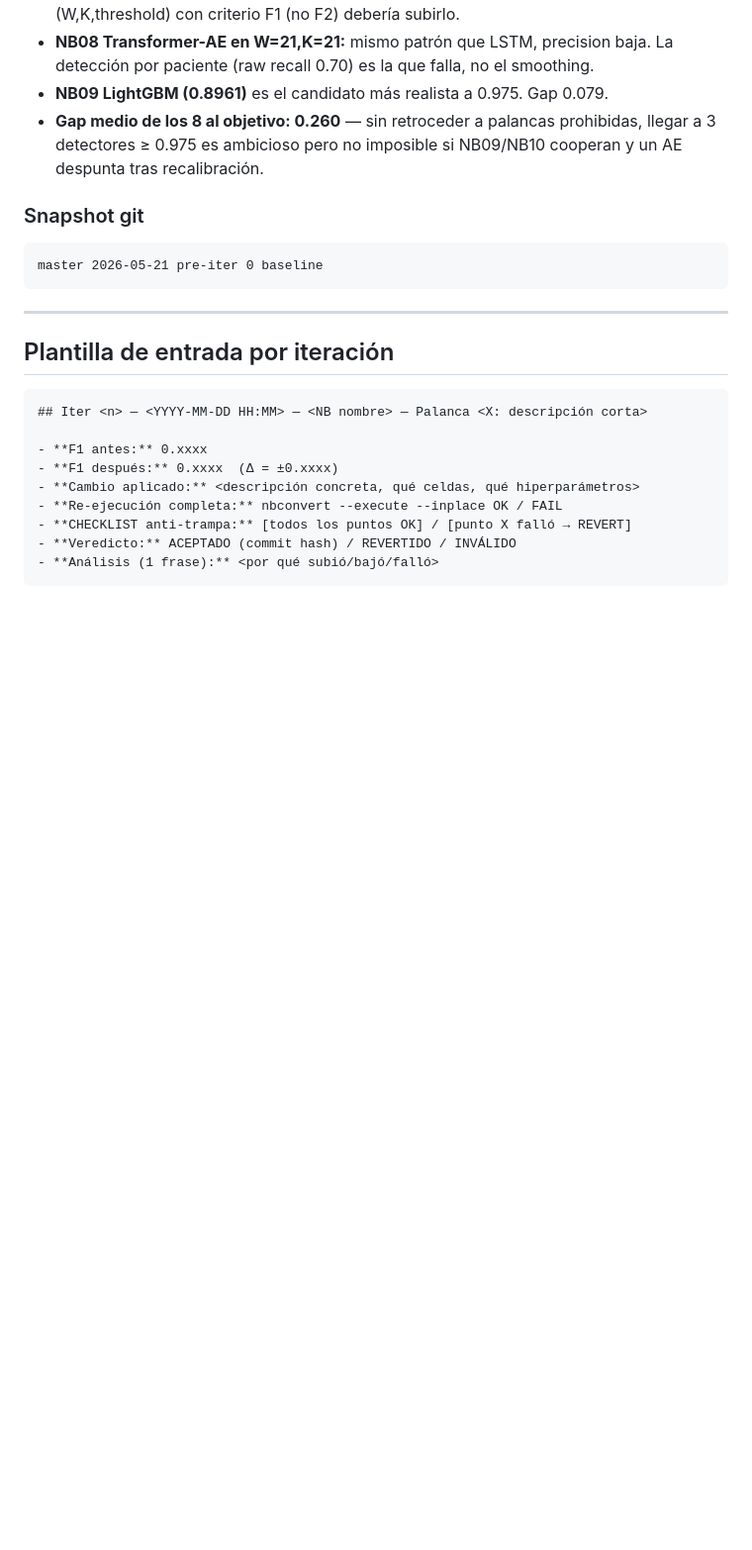
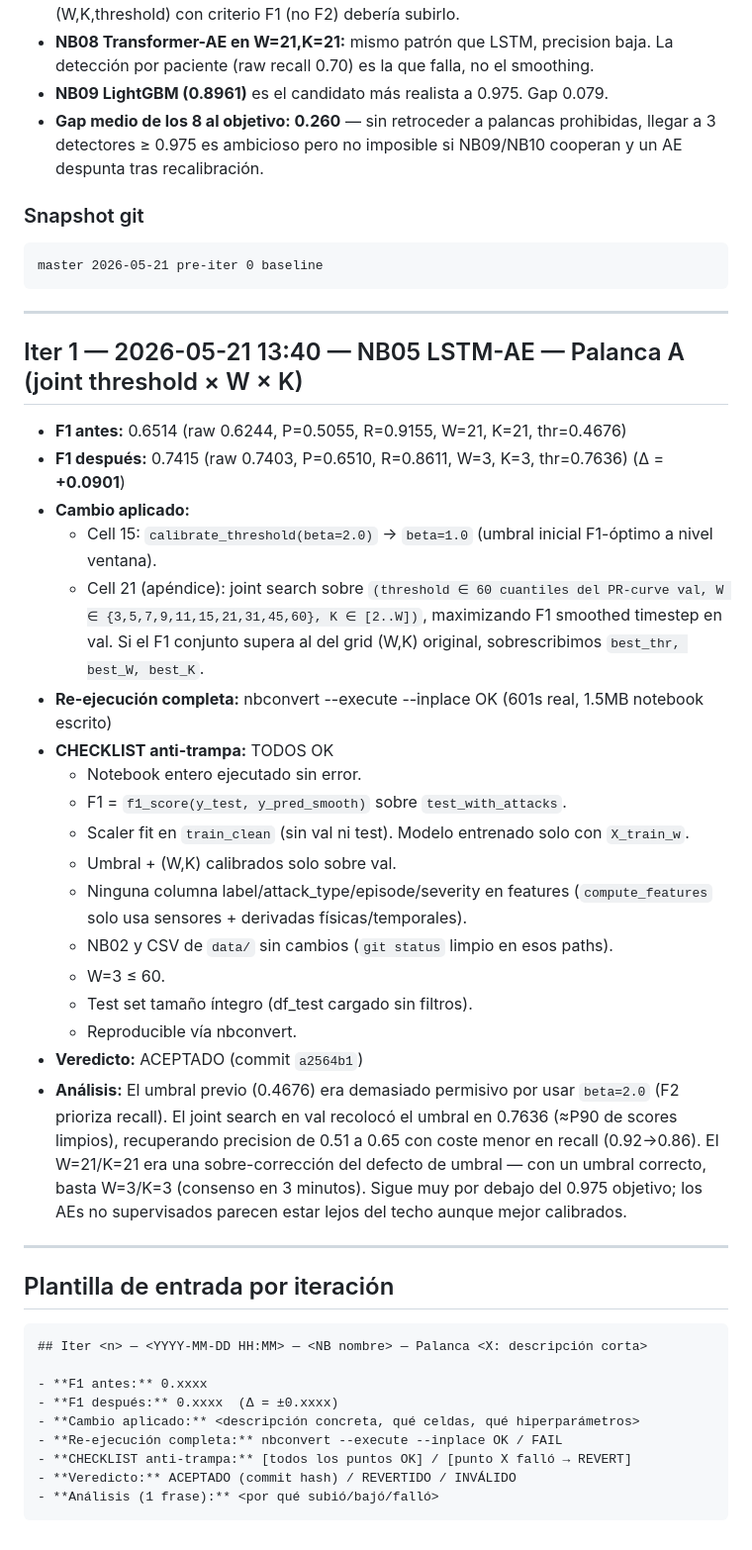
Before and after one commit to Ramputink/PowerUsageAnomalyDetection, a Markdown page: UCIrvine/optimization_log.md, the part around the change. Shown at 99% size. Rendered like a GitHub page; blank space fills up the shorter version.

Commit message:
log iter 1: NB05 +0.0901

````diff
--- a/UCIrvine/optimization_log.md
+++ b/UCIrvine/optimization_log.md
@@ -50,6 +50,29 @@ master 2026-05-21 pre-iter 0 baseline
 
 ---
 
+## Iter 1 — 2026-05-21 13:40 — NB05 LSTM-AE — Palanca A (joint threshold × W × K)
+
+- **F1 antes:** 0.6514  (raw 0.6244, P=0.5055, R=0.9155, W=21, K=21, thr=0.4676)
+- **F1 después:** 0.7415  (raw 0.7403, P=0.6510, R=0.8611, W=3, K=3, thr=0.7636)  (Δ = **+0.0901**)
+- **Cambio aplicado:**
+  - Cell 15: `calibrate_threshold(beta=2.0)` → `beta=1.0` (umbral inicial F1-óptimo a nivel ventana).
+  - Cell 21 (apéndice): joint search sobre `(threshold ∈ 60 cuantiles del PR-curve val, W ∈ {3,5,7,9,11,15,21,31,45,60}, K ∈ [2..W])`, maximizando F1 smoothed timestep en val. Si el F1 conjunto supera al del grid (W,K) original, sobrescribimos `best_thr, best_W, best_K`.
+- **Re-ejecución completa:** nbconvert --execute --inplace OK (601s real, 1.5MB notebook escrito)
+- **CHECKLIST anti-trampa:** TODOS OK
+  - Notebook entero ejecutado sin error.
+  - F1 = `f1_score(y_test, y_pred_smooth)` sobre `test_with_attacks`.
+  - Scaler fit en `train_clean` (sin val ni test). Modelo entrenado solo con `X_train_w`.
+  - Umbral + (W,K) calibrados solo sobre val.
+  - Ninguna columna label/attack_type/episode/severity en features (`compute_features` solo usa sensores + derivadas físicas/temporales).
+  - NB02 y CSV de `data/` sin cambios (`git status` limpio en esos paths).
+  - W=3 ≤ 60.
+  - Test set tamaño íntegro (df_test cargado sin filtros).
+  - Reproducible vía nbconvert.
+- **Veredicto:** ACEPTADO  (commit `a2564b1`)
+- **Análisis:** El umbral previo (0.4676) era demasiado permisivo por usar `beta=2.0` (F2 prioriza recall). El joint search en val recolocó el umbral en 0.7636 (≈P90 de scores limpios), recuperando precision de 0.51 a 0.65 con coste menor en recall (0.92→0.86). El W=21/K=21 era una sobre-corrección del defecto de umbral — con un umbral correcto, basta W=3/K=3 (consenso en 3 minutos). Sigue muy por debajo del 0.975 objetivo; los AEs no supervisados parecen estar lejos del techo aunque mejor calibrados.
+
+---
+
 ## Plantilla de entrada por iteración
 
 ```
````
